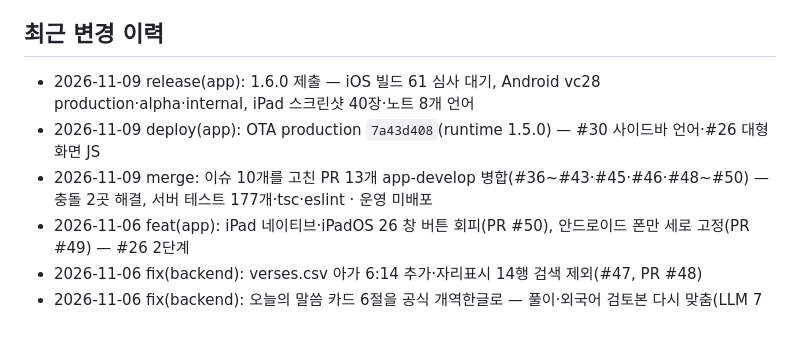
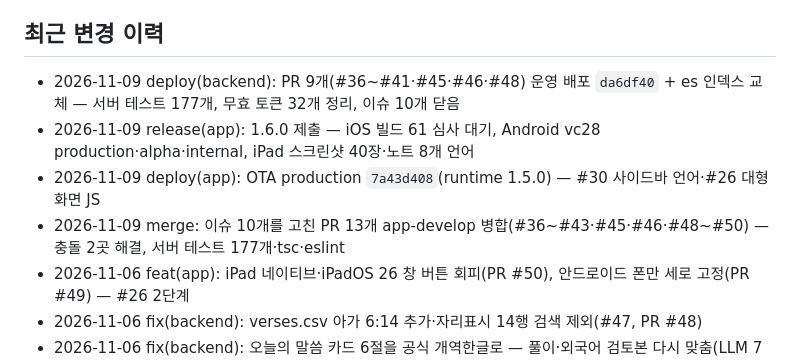
Before and after one commit to sunghong32/WithGod, a Markdown page: docs/STATUS.md, the part around one of its changes. GitHub-like rendering; blank space fills up the shorter version.

```diff
--- a/docs/STATUS.md
+++ b/docs/STATUS.md
@@ -139,9 +139,10 @@ iOS 는 1.5.0 이 App Store 공개 상태(2026-08-11 릴리스). OTA production
 
 ## 최근 변경 이력
 
+- 2026-11-09 deploy(backend): PR 9개(#36~#41·#45·#46·#48) 운영 배포 `da6df40` + es 인덱스 교체 — 서버 테스트 177개, 무효 토큰 32개 정리, 이슈 10개 닫음
 - 2026-11-09 release(app): 1.6.0 제출 — iOS 빌드 61 심사 대기, Android vc28 production·alpha·internal, iPad 스크린샷 40장·노트 8개 언어
 - 2026-11-09 deploy(app): OTA production `7a43d408`(runtime 1.5.0) — #30 사이드바 언어·#26 대형 화면 JS
-- 2026-11-09 merge: 이슈 10개를 고친 PR 13개 app-develop 병합(#36~#43·#45·#46·#48~#50) — 충돌 2곳 해결, 서버 테스트 177개·tsc·eslint · 운영 미배포
+- 2026-11-09 merge: 이슈 10개를 고친 PR 13개 app-develop 병합(#36~#43·#45·#46·#48~#50) — 충돌 2곳 해결, 서버 테스트 177개·tsc·eslint
 - 2026-11-06 feat(app): iPad 네이티브·iPadOS 26 창 버튼 회피(PR #50), 안드로이드 폰만 세로 고정(PR #49) — #26 2단계
 - 2026-11-06 fix(backend): verses.csv 아가 6:14 추가·자리표시 14행 검색 제외(#47, PR #48)
 - 2026-11-06 fix(backend): 오늘의 말씀 카드 6절을 공식 개역한글로 — 풀이·외국어 검토본 다시 맞춤(LLM 7회, 서버 테스트 121개) · PR #46
```
Also changed, not shown: other parts of docs/STATUS.md (+14 -14 lines).
